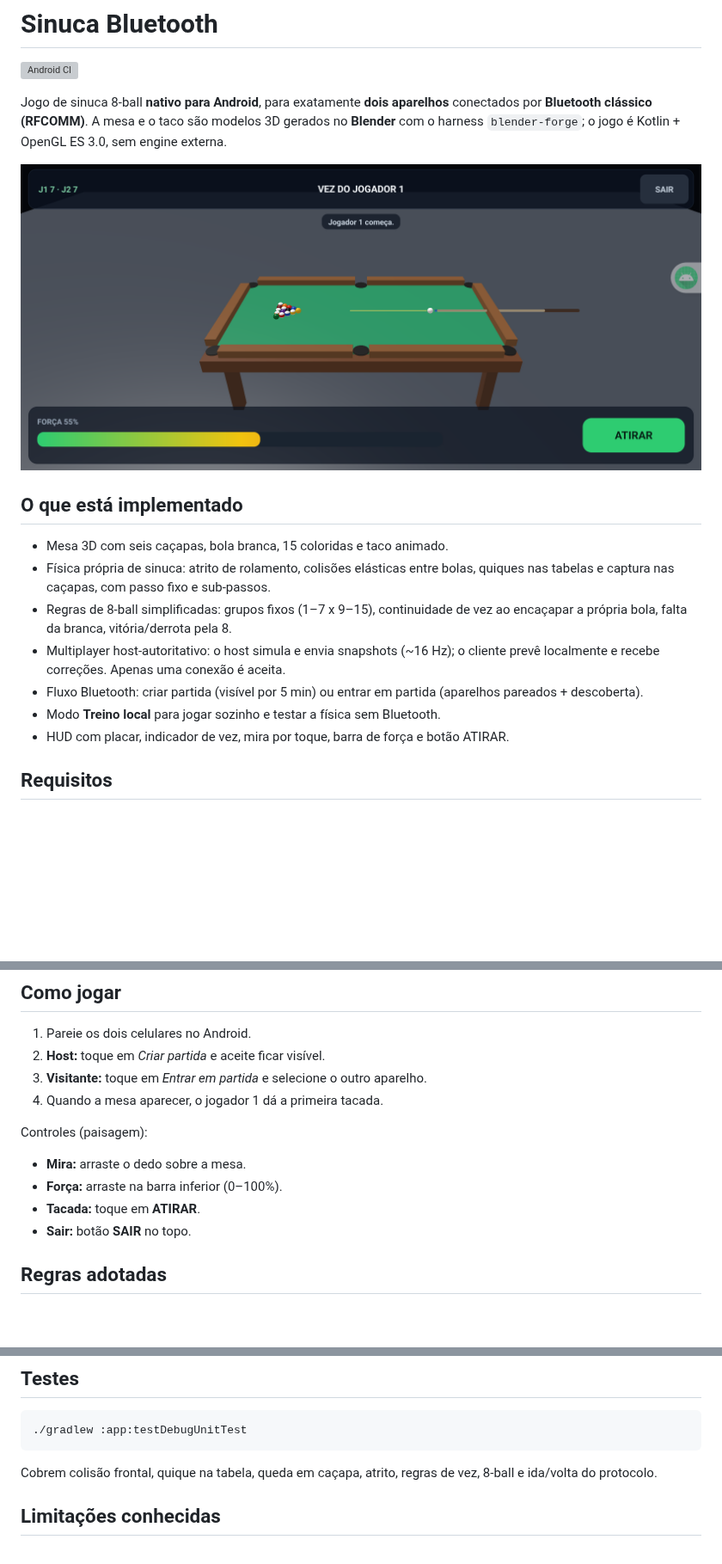
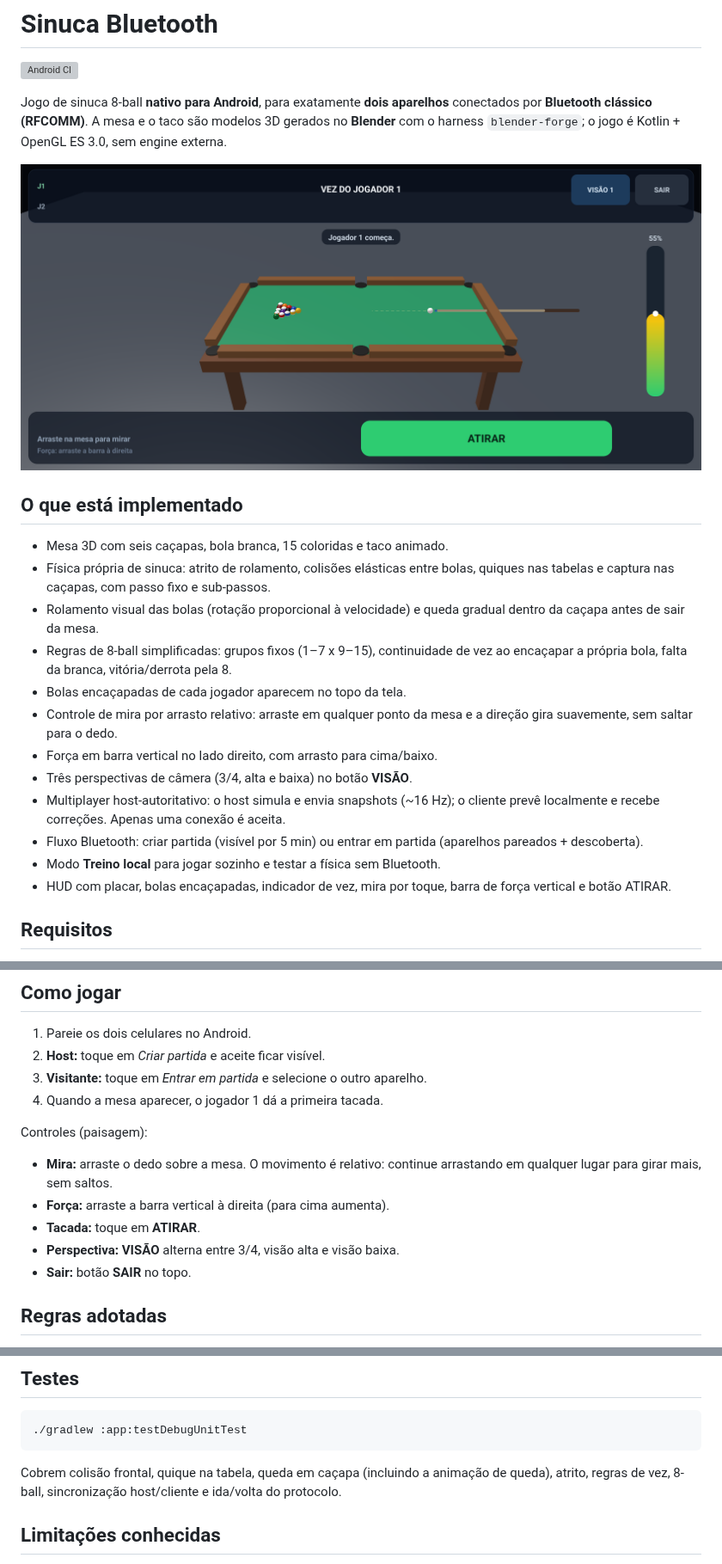
Before and after one commit to ldmaster/sinuca-bluetooth, a Markdown page: README.md, 3 parts joined by grey strips. Shown at 86% size. Drawn GitHub-style; pictures changed too: docs/screenshot.png; blank space fills up the shorter version; grey boxes are pictures that could not be loaded.

````diff
--- a/README.md
+++ b/README.md
@@ -14,15 +14,22 @@ Kotlin + OpenGL ES 3.0, sem engine externa.
 - Mesa 3D com seis caçapas, bola branca, 15 coloridas e taco animado.
 - Física própria de sinuca: atrito de rolamento, colisões elásticas entre bolas,
   quiques nas tabelas e captura nas caçapas, com passo fixo e sub-passos.
+- Rolamento visual das bolas (rotação proporcional à velocidade) e queda
+  gradual dentro da caçapa antes de sair da mesa.
 - Regras de 8-ball simplificadas: grupos fixos (1–7 x 9–15), continuidade de vez
   ao encaçapar a própria bola, falta da branca, vitória/derrota pela 8.
+- Bolas encaçapadas de cada jogador aparecem no topo da tela.
+- Controle de mira por arrasto relativo: arraste em qualquer ponto da mesa e a
+  direção gira suavemente, sem saltar para o dedo.
+- Força em barra vertical no lado direito, com arrasto para cima/baixo.
+- Três perspectivas de câmera (3/4, alta e baixa) no botão **VISÃO**.
 - Multiplayer host-autoritativo: o host simula e envia snapshots (~16 Hz); o
   cliente prevê localmente e recebe correções. Apenas uma conexão é aceita.
 - Fluxo Bluetooth: criar partida (visível por 5 min) ou entrar em partida
   (aparelhos pareados + descoberta).
 - Modo **Treino local** para jogar sozinho e testar a física sem Bluetooth.
-- HUD com placar, indicador de vez, mira por toque, barra de força e botão
-  ATIRAR.
+- HUD com placar, bolas encaçapadas, indicador de vez, mira por toque, barra de
+  força vertical e botão ATIRAR.
 
 ## Requisitos
 
@@ -49,9 +56,11 @@ APK: `app/build/outputs/apk/debug/app-debug.apk` (pacote `com.ldmaster.sinuca`).
 
 Controles (paisagem):
 
-- **Mira:** arraste o dedo sobre a mesa.
-- **Força:** arraste na barra inferior (0–100%).
+- **Mira:** arraste o dedo sobre a mesa. O movimento é relativo: continue
+  arrastando em qualquer lugar para girar mais, sem saltos.
+- **Força:** arraste a barra vertical à direita (para cima aumenta).
 - **Tacada:** toque em **ATIRAR**.
+- **Perspectiva:** **VISÃO** alterna entre 3/4, visão alta e visão baixa.
 - **Sair:** botão **SAIR** no topo.
 
 ## Regras adotadas
@@ -110,8 +119,9 @@ color), sem depender de Filament/Sceneform.
 ./gradlew :app:testDebugUnitTest
 ```
 
-Cobrem colisão frontal, quique na tabela, queda em caçapa, atrito, regras de vez,
-8-ball e ida/volta do protocolo.
+Cobrem colisão frontal, quique na tabela, queda em caçapa (incluindo a animação
+de queda), atrito, regras de vez, 8-ball, sincronização host/cliente e ida/volta
+do protocolo.
 
 ## Limitações conhecidas
 
````
Also changed, not shown: 9 other files.
